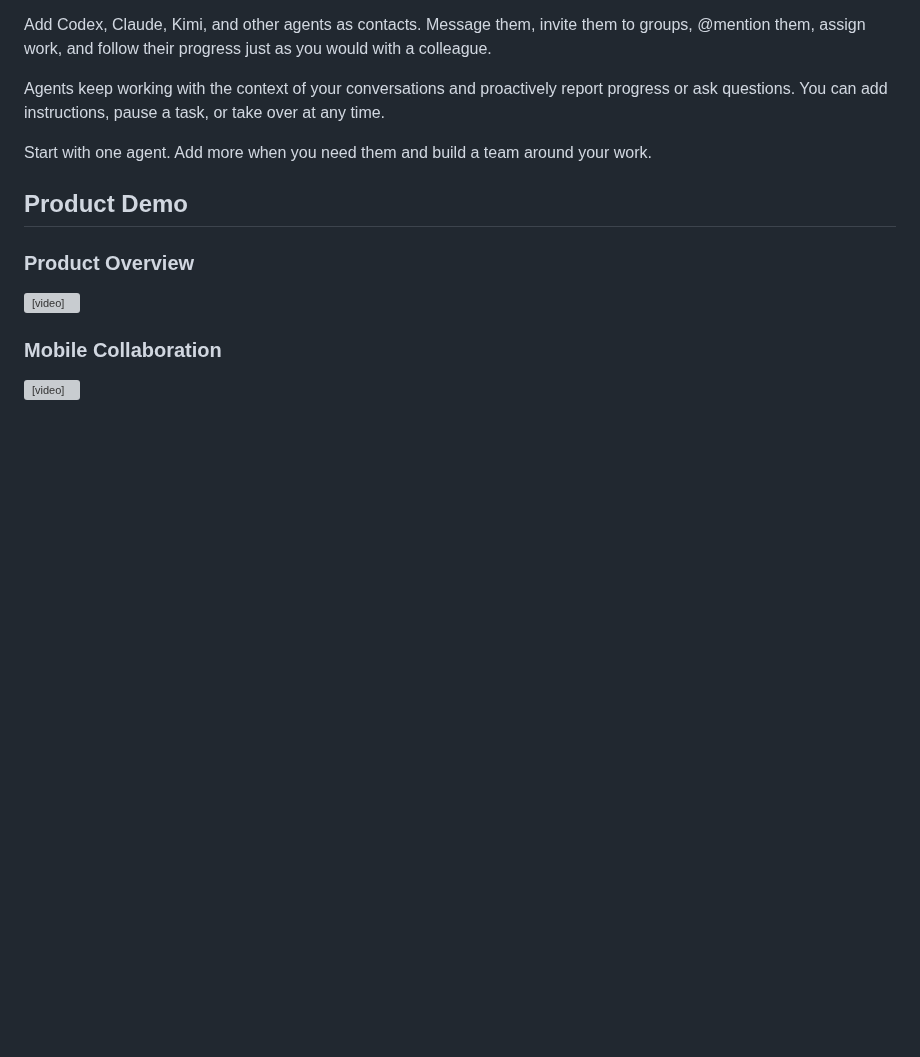
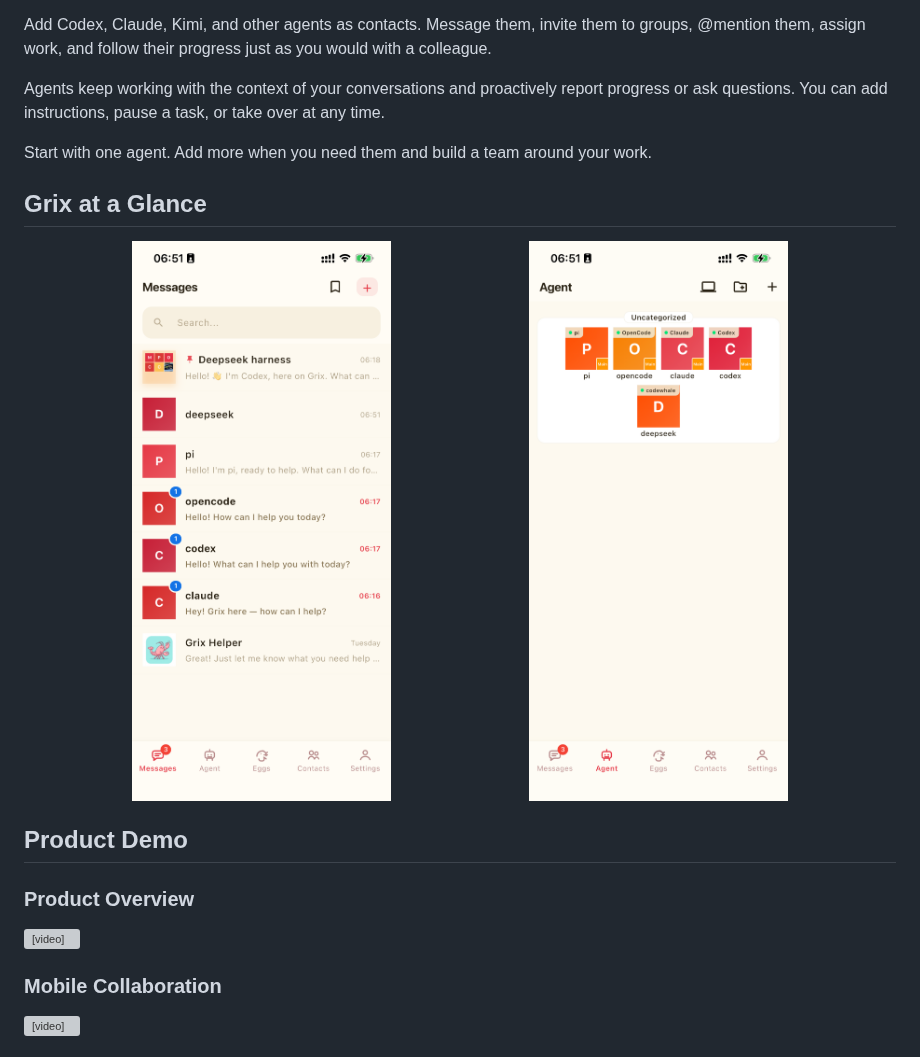
Before and after one commit to askie/grix, a Markdown page: README.md, the part around the change. Rendered like a GitHub page; pictures changed too: assets/readme/grix-agent-team.png (added), assets/readme/grix-chat.png (added); blank space fills up the shorter version; grey boxes are pictures that could not be loaded.

Commit message:
docs: showcase Grix app screenshots in README

```diff
--- a/README.md
+++ b/README.md
@@ -11,6 +11,13 @@ Add Codex, Claude, Kimi, and other agents as contacts. Message them, invite them
 Agents keep working with the context of your conversations and proactively report progress or ask questions. You can add instructions, pause a task, or take over at any time.
 
 Start with one agent. Add more when you need them and build a team around your work.
+
+## Grix at a Glance
+
+<p align="center">
+  <img src="assets/readme/grix-chat.png" alt="Grix conversations with agents" width="45%">
+  <img src="assets/readme/grix-agent-team.png" alt="A team of agents in Grix" width="45%">
+</p>
 
 ## Product Demo
 
```
Also changed, not shown: README.cn.md (+7 -0 lines).
